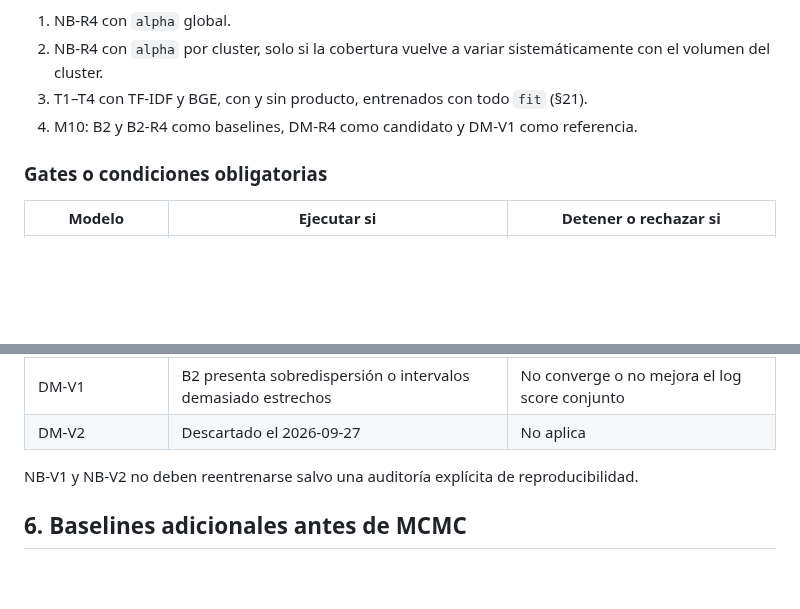
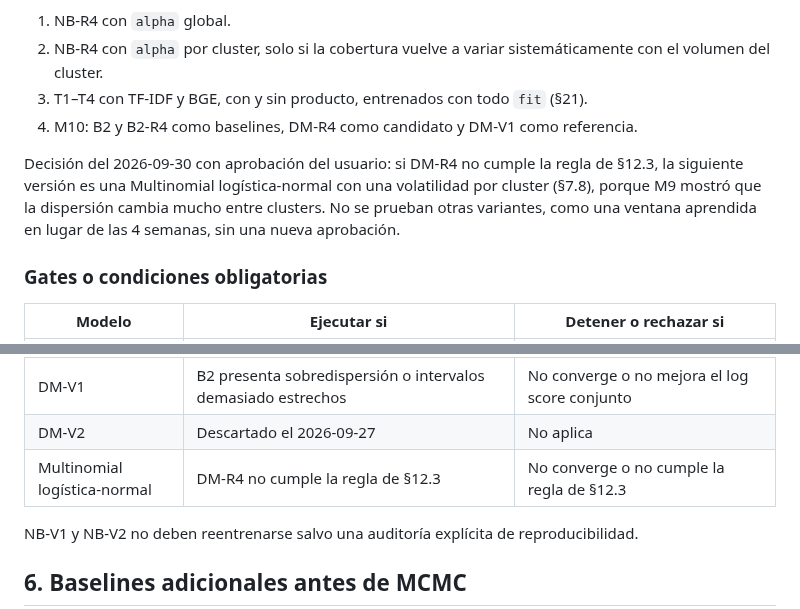
Before and after one commit to Codenid/capstone-claims-triage, a Markdown page: models_plan.md, 2 parts joined by grey strips. GitHub-like rendering; blank space fills up the shorter version.

Commit message:
Record the approved M10 model ladder
If DM-R4 fails the M10 rule, the next version is a logistic-normal
multinomial with one volatility per cluster.

Co-Authored-By: Claude Opus 5.5 <noreply@anthropic.com>

```diff
--- a/models_plan.md
+++ b/models_plan.md
@@ -208,6 +208,12 @@ composición cambia de una semana a otra:
 4. M10: B2 y B2-R4 como baselines, DM-R4 como candidato y DM-V1 como
    referencia.
 
+Decisión del 2026-09-30 con aprobación del usuario: si DM-R4 no cumple la regla
+de §12.3, la siguiente versión es una Multinomial logística-normal con una
+volatilidad por cluster (§7.8), porque M9 mostró que la dispersión cambia mucho
+entre clusters. No se prueban otras variantes, como una ventana aprendida en
+lugar de las 4 semanas, sin una nueva aprobación.
+
 ### Gates o condiciones obligatorias
 
 | Modelo | Ejecutar si | Detener o rechazar si |
@@ -222,6 +228,7 @@ composición cambia de una semana a otra:
 | DM-R4 | Siempre, como candidato de M10 | No converge o no cumple la regla de M10 (§12.3) |
 | DM-V1 | B2 presenta sobredispersión o intervalos demasiado estrechos | No converge o no mejora el log score conjunto |
 | DM-V2 | Descartado el 2026-09-27 | No aplica |
+| Multinomial logística-normal | DM-R4 no cumple la regla de §12.3 | No converge o no cumple la regla de §12.3 |
 
 NB-V1 y NB-V2 no deben reentrenarse salvo una auditoría explícita de
 reproducibilidad.
```
